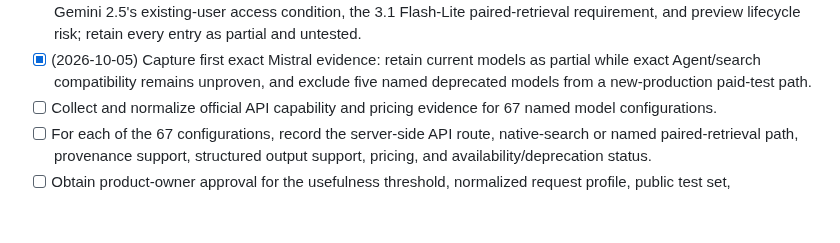
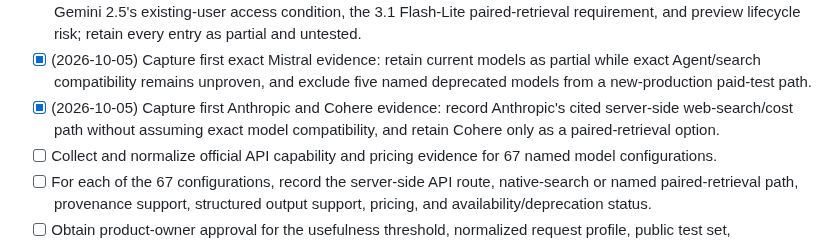
Before and after one commit to successbycs/ShortList, a Markdown page: .agent/execplans/2026-10-04-benchmark-ai-search-analysis.md, the part around the change. Drawn GitHub-style; blank space fills up the shorter version.

Commit message:
docs: record Anthropic and Cohere evidence

```diff
--- a/.agent/execplans/2026-10-04-benchmark-ai-search-analysis.md
+++ b/.agent/execplans/2026-10-04-benchmark-ai-search-analysis.md
@@ -38,6 +38,9 @@ requirements.
 - [x] (2026-10-05) Capture first exact Mistral evidence: retain current models
   as partial while exact Agent/search compatibility remains unproven, and
   exclude five named deprecated models from a new-production paid-test path.
+- [x] (2026-10-05) Capture first Anthropic and Cohere evidence: record
+  Anthropic's cited server-side web-search/cost path without assuming exact
+  model compatibility, and retain Cohere only as a paired-retrieval option.
 - [ ] Collect and normalize official API capability and pricing evidence for 67
   named model configurations.
 - [ ] For each of the 67 configurations, record the server-side API route,
```
Also changed, not shown: 1 other file.
